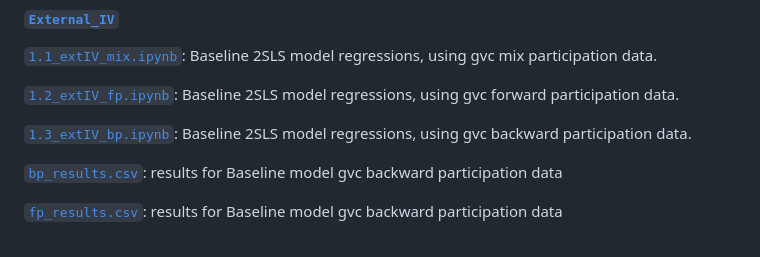
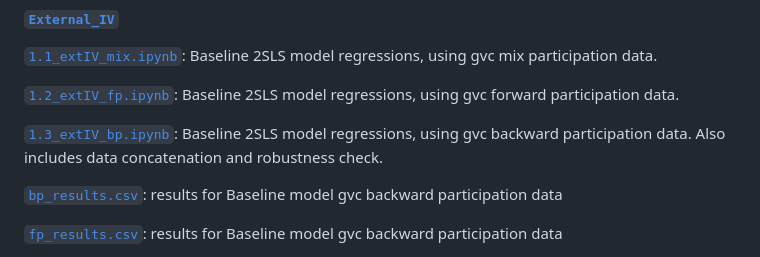
Before and after one commit to wanranzhao/ECMA31320-project, a Markdown page: README.md, the part around the change. Rendered like a GitHub page.

```diff
--- a/README.md
+++ b/README.md
@@ -68,7 +68,7 @@ Controls:
 
 [`1.2_extIV_fp.ipynb`](https://github.com/wanranzhao/ECMA31320-project/blob/main/code/External_IV/1.2_extIV_fp.ipynb): Baseline 2SLS model regressions, using gvc forward participation data.
 
-[`1.3_extIV_bp.ipynb`](https://github.com/wanranzhao/ECMA31320-project/blob/main/code/External_IV/1.3_extIV_bp.ipynb): Baseline 2SLS model regressions, using gvc backward participation data.
+[`1.3_extIV_bp.ipynb`](https://github.com/wanranzhao/ECMA31320-project/blob/main/code/External_IV/1.3_extIV_bp.ipynb): Baseline 2SLS model regressions, using gvc backward participation data. Also includes data concatenation and robustness check.
 
 [`bp_results.csv`](https://github.com/wanranzhao/ECMA31320-project/blob/main/code/External_IV/bp_results.csv): results for Baseline model gvc backward participation data
 
```
